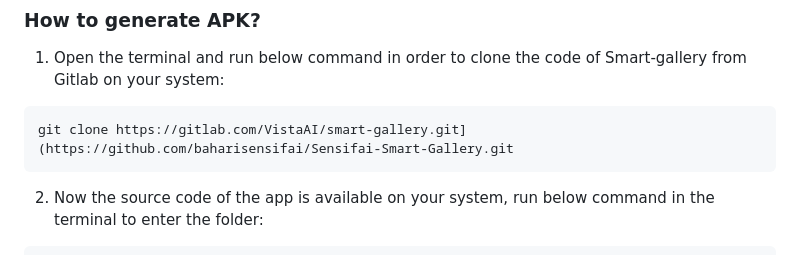
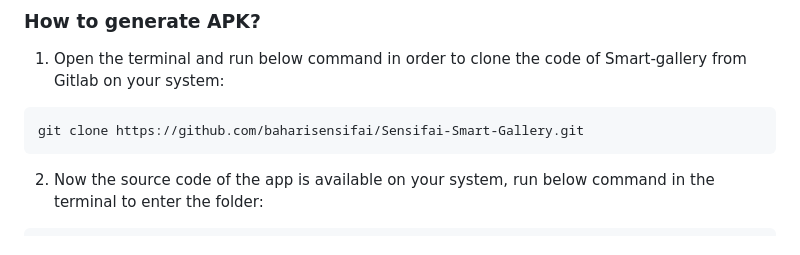
Before and after one commit to baharisensifai/Sensifai-Smart-Gallery, a Markdown page: README.md, the part around the change. GitHub-like rendering.

````diff
--- a/README.md
+++ b/README.md
@@ -33,7 +33,7 @@ Sensifai auto encrypt & decrypt image to upload & download image in flexible mod
 ### How to generate APK?
 1. Open the terminal and run below command in order to clone the code of Smart-gallery from Gitlab on your system:
 ```sh
-git clone https://gitlab.com/VistaAI/smart-gallery.git](https://github.com/baharisensifai/Sensifai-Smart-Gallery.git
+git clone https://github.com/baharisensifai/Sensifai-Smart-Gallery.git
 ```
 
 2. Now the source code of the app is available on your system, run below command in the terminal
````
